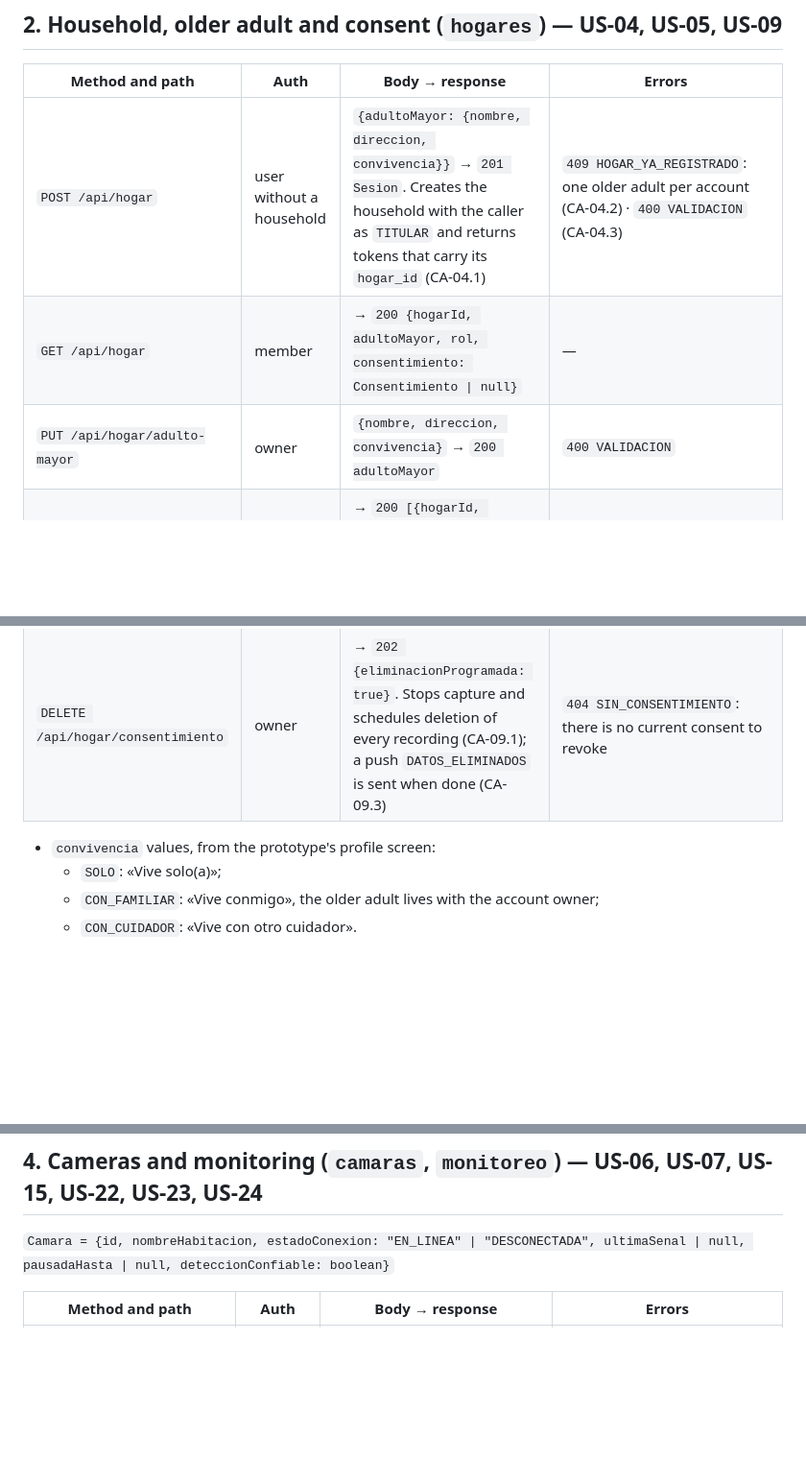
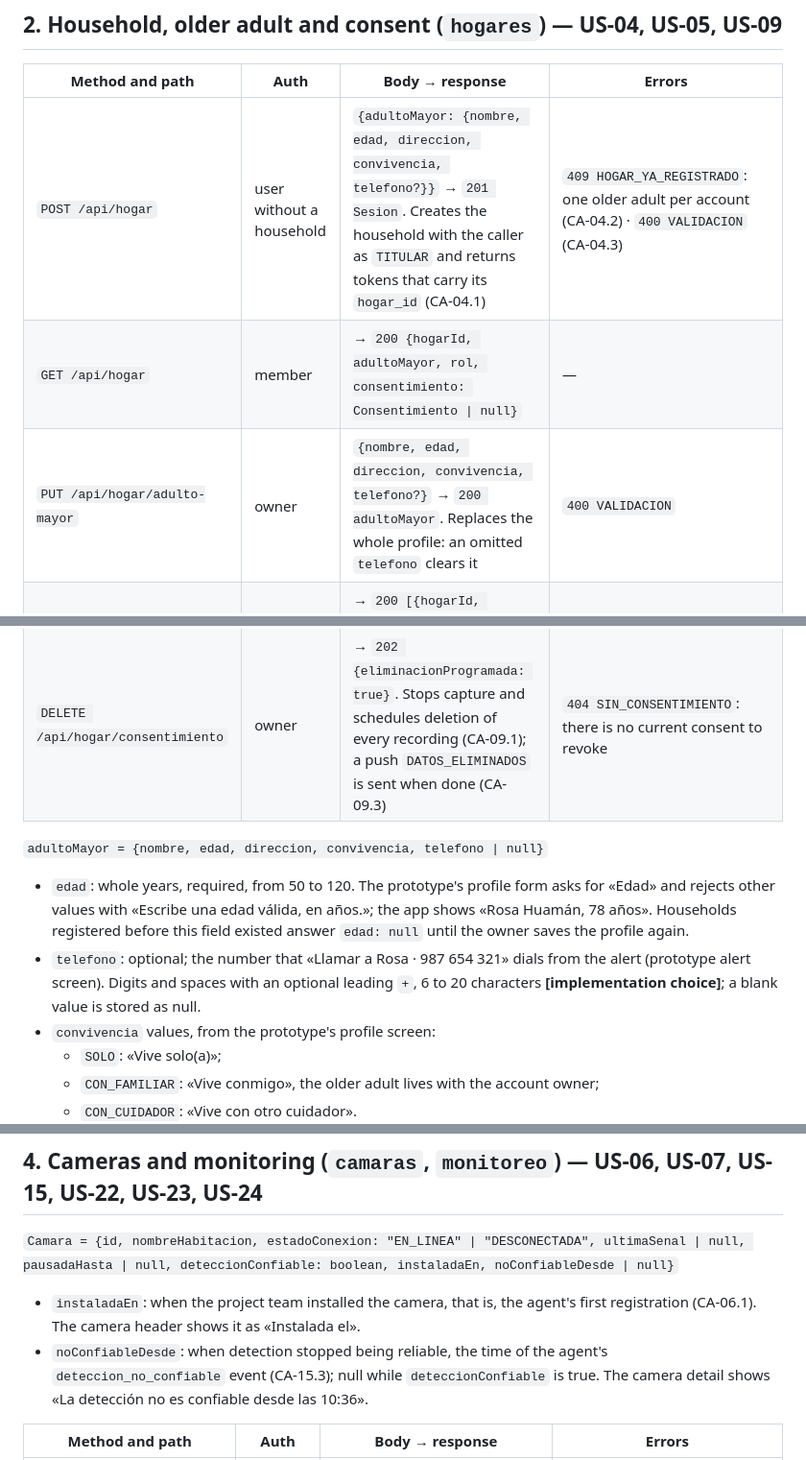
Before and after one commit to Te-Tengo-Tech/te-tengo-mobile-flutter, a Markdown page: docs/API_CONTRACT.md, 3 parts joined by grey strips. Shown at 96% size. Drawn GitHub-style; blank space fills up the shorter version.

Commit message:
docs(contract): add the older adult's age and phone and the camera's installation and unreliable-detection times
Same change as in te-tengo-general-api: the fields the app already read are
now part of the contract.

```diff
--- a/docs/API_CONTRACT.md
+++ b/docs/API_CONTRACT.md
@@ -38,15 +38,18 @@
 ## 2. Household, older adult and consent (`hogares`) — US-04, US-05, US-09
 | Method and path | Auth | Body → response | Errors |
 |---|---|---|---|
-| `POST /api/hogar` | user without a household | `{adultoMayor: {nombre, direccion, convivencia}}` → `201 Sesion`. Creates the household with the caller as `TITULAR` and returns tokens that carry its `hogar_id` (CA-04.1) | `409 HOGAR_YA_REGISTRADO`: one older adult per account (CA-04.2) · `400 VALIDACION` (CA-04.3) |
+| `POST /api/hogar` | user without a household | `{adultoMayor: {nombre, edad, direccion, convivencia, telefono?}}` → `201 Sesion`. Creates the household with the caller as `TITULAR` and returns tokens that carry its `hogar_id` (CA-04.1) | `409 HOGAR_YA_REGISTRADO`: one older adult per account (CA-04.2) · `400 VALIDACION` (CA-04.3) |
 | `GET /api/hogar` | member | → `200 {hogarId, adultoMayor, rol, consentimiento: Consentimiento \| null}` | — |
-| `PUT /api/hogar/adulto-mayor` | owner | `{nombre, direccion, convivencia}` → `200 adultoMayor` | `400 VALIDACION` |
+| `PUT /api/hogar/adulto-mayor` | owner | `{nombre, edad, direccion, convivencia, telefono?}` → `200 adultoMayor`. Replaces the whole profile: an omitted `telefono` clears it | `400 VALIDACION` |
 | `GET /api/hogares` | user | → `200 [{hogarId, nombreAdultoMayor, rol}]`, the households the user belongs to | — |
 | `POST /api/sesiones/hogar` | user | `{hogarId}` → `200 Sesion` for that household | `403 SIN_MEMBRESIA` |
 | `POST /api/hogar/consentimiento` | owner | `{otorgadoPor, aceptadoPorAdultoMayor: true, vistaEnVivoAceptada: true}` → `201 Consentimiento`. Stores the date and time (CA-05.3); camera capture may start (CA-05.1) | `422 CONSENTIMIENTO_NO_ACEPTADO`: both flags must be true (CA-05.4) |
 | `GET /api/hogar/consentimiento` | member | → `200 Consentimiento` | `404 SIN_CONSENTIMIENTO` |
 | `DELETE /api/hogar/consentimiento` | owner | → `202 {eliminacionProgramada: true}`. Stops capture and schedules deletion of every recording (CA-09.1); a push `DATOS_ELIMINADOS` is sent when done (CA-09.3) | `404 SIN_CONSENTIMIENTO`: there is no current consent to revoke |
 
+`adultoMayor = {nombre, edad, direccion, convivencia, telefono | null}`
+- `edad`: whole years, required, from 50 to 120. The prototype's profile form asks for «Edad» and rejects other values with «Escribe una edad válida, en años.»; the app shows «Rosa Huamán, 78 años». Households registered before this field existed answer `edad: null` until the owner saves the profile again.
+- `telefono`: optional; the number that «Llamar a Rosa · 987 654 321» dials from the alert (prototype alert screen). Digits and spaces with an optional leading `+`, 6 to 20 characters **[implementation choice]**; a blank value is stored as null.
 - `convivencia` values, from the prototype's profile screen:
   - `SOLO`: «Vive solo(a)»;
   - `CON_FAMILIAR`: «Vive conmigo», the older adult lives with the account owner;
@@ -64,7 +67,9 @@
 | `PUT /api/hogar/aviso` | owner | `{principalId, secundarioId \| null, esperaMinutos: 3 \| 5 \| 10}` → `200` (CA-10.1, CA-10.2) | `422 ESPERA_INVALIDA` · `422 CONTACTO_NO_ES_FAMILIAR` |
 
 ## 4. Cameras and monitoring (`camaras`, `monitoreo`) — US-06, US-07, US-15, US-22, US-23, US-24
-`Camara = {id, nombreHabitacion, estadoConexion: "EN_LINEA" | "DESCONECTADA", ultimaSenal | null, pausadaHasta | null, deteccionConfiable: boolean}`
+`Camara = {id, nombreHabitacion, estadoConexion: "EN_LINEA" | "DESCONECTADA", ultimaSenal | null, pausadaHasta | null, deteccionConfiable: boolean, instaladaEn, noConfiableDesde | null}`
+- `instaladaEn`: when the project team installed the camera, that is, the agent's first registration (CA-06.1). The camera header shows it as «Instalada el».
+- `noConfiableDesde`: when detection stopped being reliable, the time of the agent's `deteccion_no_confiable` event (CA-15.3); null while `deteccionConfiable` is true. The camera detail shows «La detección no es confiable desde las 10:36».
 
 | Method and path | Auth | Body → response | Errors |
 |---|---|---|---|
```
